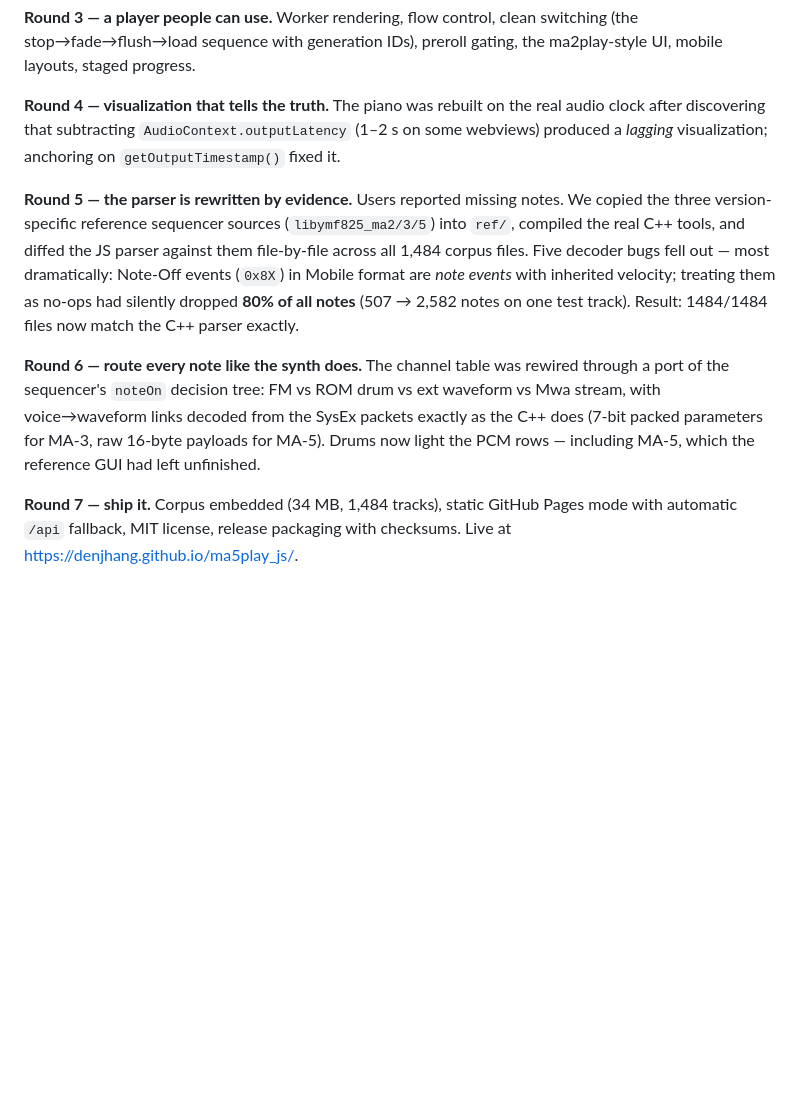
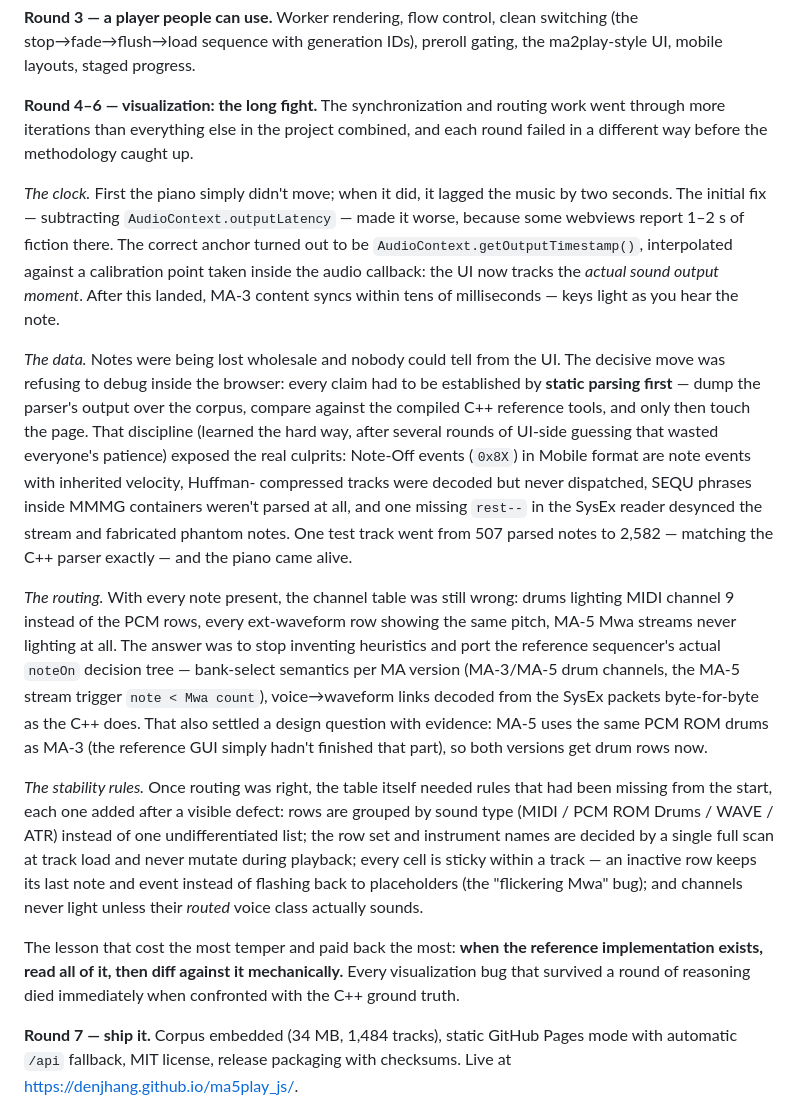
Before and after one commit to denjhang/ma5play_js, a Markdown page: README.md, the part around the change. Rendered like a GitHub page; blank space fills up the shorter version.

Commit message:
docs: README 开发史可视化部分扩写——时钟/数据/路由/稳定性四段长战 + 方法论教训

```diff
--- a/README.md
+++ b/README.md
@@ -138,27 +138,60 @@ the project's central equivalence proof.
 clean switching (the stop→fade→flush→load sequence with generation IDs),
 preroll gating, the ma2play-style UI, mobile layouts, staged progress.
 
-**Round 4 — visualization that tells the truth.** The piano was rebuilt
-on the real audio clock after discovering that subtracting
-`AudioContext.outputLatency` (1–2 s on some webviews) produced a
-*lagging* visualization; anchoring on `getOutputTimestamp()` fixed it.
+**Round 4–6 — visualization: the long fight.** The synchronization and
+routing work went through more iterations than everything else in the
+project combined, and each round failed in a different way before the
+methodology caught up.
 
-**Round 5 — the parser is rewritten by evidence.** Users reported missing
-notes. We copied the three version-specific reference sequencer sources
-(`libymf825_ma2/3/5`) into `ref/`, compiled the real C++ tools, and
-diffed the JS parser against them file-by-file across all 1,484 corpus
-files. Five decoder bugs fell out — most dramatically: Note-Off events
-(`0x8X`) in Mobile format are *note events* with inherited velocity;
-treating them as no-ops had silently dropped **80% of all notes**
-(507 → 2,582 notes on one test track). Result: 1484/1484 files now match
-the C++ parser exactly.
+*The clock.* First the piano simply didn't move; when it did, it lagged
+the music by two seconds. The initial fix — subtracting
+`AudioContext.outputLatency` — made it worse, because some webviews
+report 1–2 s of fiction there. The correct anchor turned out to be
+`AudioContext.getOutputTimestamp()`, interpolated against a calibration
+point taken inside the audio callback: the UI now tracks the *actual
+sound output moment*. After this landed, MA-3 content syncs within tens
+of milliseconds — keys light as you hear the note.
 
-**Round 6 — route every note like the synth does.** The channel table was
-rewired through a port of the sequencer's `noteOn` decision tree: FM vs
-ROM drum vs ext waveform vs Mwa stream, with voice→waveform links decoded
-from the SysEx packets exactly as the C++ does (7-bit packed parameters
-for MA-3, raw 16-byte payloads for MA-5). Drums now light the PCM rows —
-including MA-5, which the reference GUI had left unfinished.
+*The data.* Notes were being lost wholesale and nobody could tell from
+the UI. The decisive move was refusing to debug inside the browser:
+every claim had to be established by **static parsing first** — dump the
+parser's output over the corpus, compare against the compiled C++
+reference tools, and only then touch the page. That discipline (learned
+the hard way, after several rounds of UI-side guessing that wasted
+everyone's patience) exposed the real culprits: Note-Off events (`0x8X`)
+in Mobile format are note events with inherited velocity, Huffman-
+compressed tracks were decoded but never dispatched, SEQU phrases inside
+MMMG containers weren't parsed at all, and one missing `rest--` in the
+SysEx reader desynced the stream and fabricated phantom notes. One test
+track went from 507 parsed notes to 2,582 — matching the C++ parser
+exactly — and the piano came alive.
+
+*The routing.* With every note present, the channel table was still
+wrong: drums lighting MIDI channel 9 instead of the PCM rows, every
+ext-waveform row showing the same pitch, MA-5 Mwa streams never lighting
+at all. The answer was to stop inventing heuristics and port the
+reference sequencer's actual `noteOn` decision tree — bank-select
+semantics per MA version (MA-3/MA-5 drum channels, the MA-5 stream
+trigger `note < Mwa count`), voice→waveform links decoded from the SysEx
+packets byte-for-byte as the C++ does. That also settled a design
+question with evidence: MA-5 uses the same PCM ROM drums as MA-3 (the
+reference GUI simply hadn't finished that part), so both versions get
+drum rows now.
+
+*The stability rules.* Once routing was right, the table itself needed
+rules that had been missing from the start, each one added after a
+visible defect: rows are grouped by sound type (MIDI / PCM ROM Drums /
+WAVE / ATR) instead of one undifferentiated list; the row set and
+instrument names are decided by a single full scan at track load and
+never mutate during playback; every cell is sticky within a track — an
+inactive row keeps its last note and event instead of flashing back to
+placeholders (the "flickering Mwa" bug); and channels never light unless
+their *routed* voice class actually sounds.
+
+The lesson that cost the most temper and paid back the most: **when the
+reference implementation exists, read all of it, then diff against it
+mechanically.** Every visualization bug that survived a round of
+reasoning died immediately when confronted with the C++ ground truth.
 
 **Round 7 — ship it.** Corpus embedded (34 MB, 1,484 tracks), static
 GitHub Pages mode with automatic `/api` fallback, MIT license, release
```
